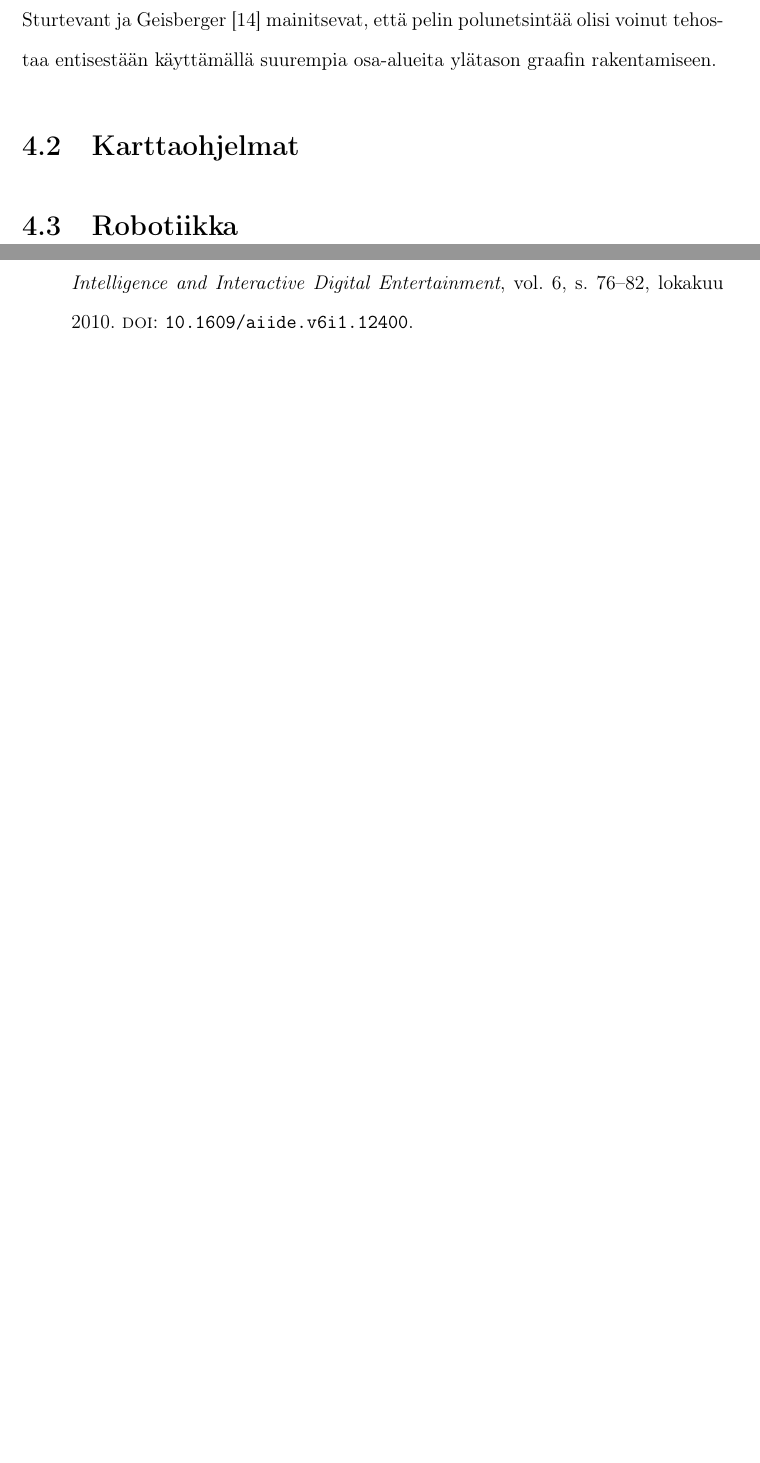
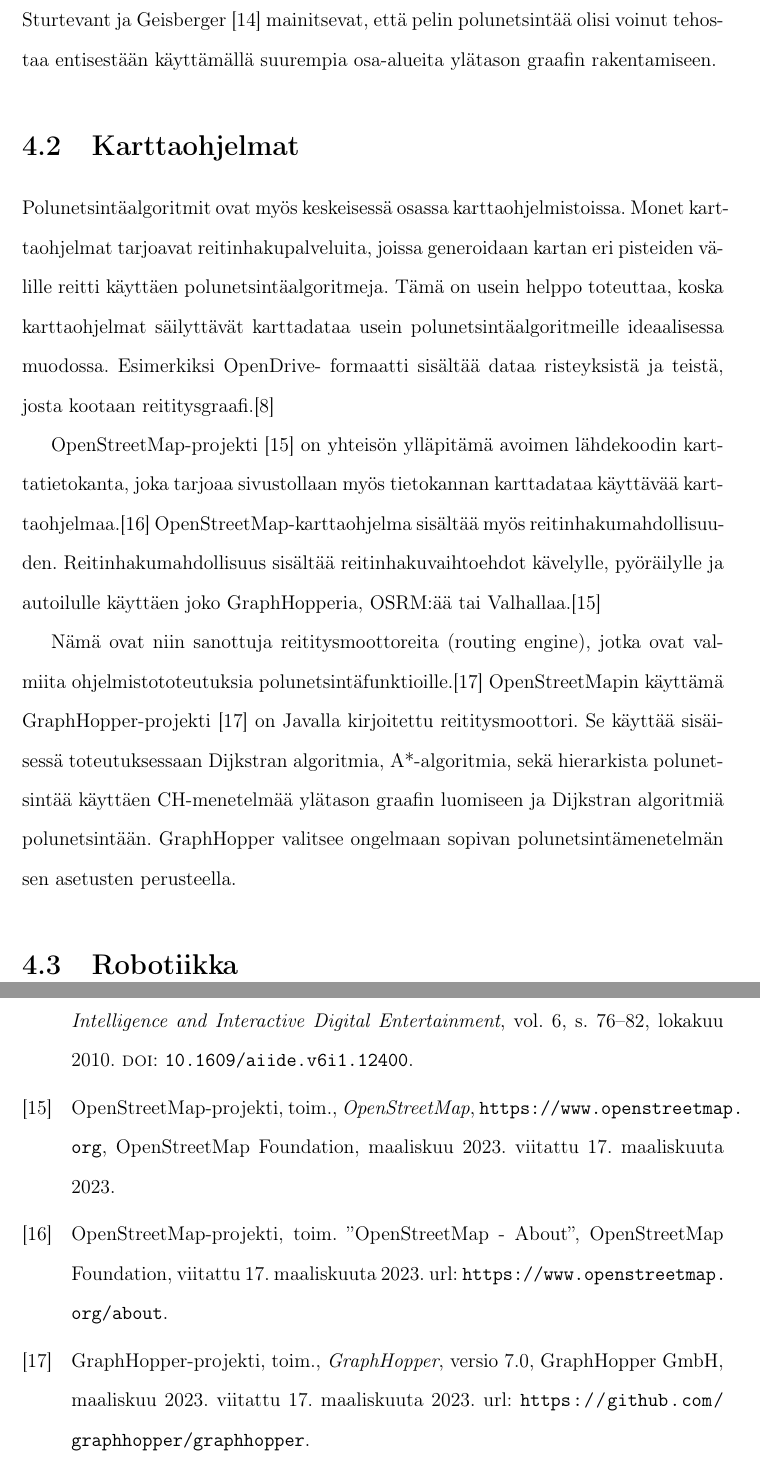
Before and after one commit to gitond/bsc_thesis_data_structure, a LaTeX thesis (latex/thesis.tex, which reads latex/algoritmien-sovelluskohteita.tex): two parts of pages 22 and 27 of 35, joined at a grey line, cut so that both start at the same text, the shorter picture padded with empty space. Compiled offline with pdfLaTeX.

Commit message:
4.2 written

```diff
--- a/latex/algoritmien-sovelluskohteita.tex
+++ b/latex/algoritmien-sovelluskohteita.tex
@@ -59,4 +59,25 @@
 graafin rakentamiseen.
 
 \section{Karttaohjelmat}\label{karttaohjelmat}
+Polunetsintäalgoritmit ovat myös keskeisessä osassa karttaohjelmistoissa.
+Monet karttaohjelmat tarjoavat reitinhakupalveluita, joissa generoidaan kartan
+eri pisteiden välille reitti käyttäen polunetsintäalgoritmeja. Tämä on usein
+helppo toteuttaa, koska karttaohjelmat säilyttävät karttadataa usein
+polunetsintäalgoritmeille ideaalisessa muodossa. Esimerkiksi OpenDrive-
+formaatti sisältää dataa risteyksistä ja teistä, josta kootaan
+reititysgraafi.\cite{Lanelet2} \par
+	\textcite{OpenStreetMap} on yhteisön ylläpitämä avoimen lähdekoodin
+karttatietokanta, joka tarjoaa sivustollaan myös tietokannan karttadataa
+käyttävää karttaohjelmaa.\cite{OSMAbout} OpenStreetMap-karttaohjelma sisältää
+myös reitinhakumahdollisuuden. Reitinhakumahdollisuus sisältää
+reitinhakuvaihtoehdot kävelylle, pyöräilylle ja autoilulle käyttäen joko
+GraphHopperia, OSRM:ää tai Valhallaa.\cite{OpenStreetMap} \par
+	Nämä ovat niin sanottuja reititysmoottoreita (routing engine), jotka
+ovat valmiita ohjelmistototeutuksia polunetsintäfunktioille.\cite{graphhopper}
+OpenStreetMapin käyttämä \textcite{graphhopper} on Javalla kirjoitettu
+reititysmoottori. Se käyttää sisäisessä toteutuksessaan Dijkstran algoritmia,
+A*-algoritmia, sekä hierarkista polunetsintää käyttäen CH-menetelmää ylätason
+graafin luomiseen ja Dijkstran algoritmiä polunetsintään. GraphHopper valitsee
+ongelmaan sopivan polunetsintämenetelmän sen asetusten perusteella.
+
 \section{Robotiikka}\label{robotiikka}
```
Also changed, not shown: lahde_cheat_sheet.txt (+12 -0 lines), latex/Bibliografia.bib (+31 -0 lines), latex/thesis.pdf.
